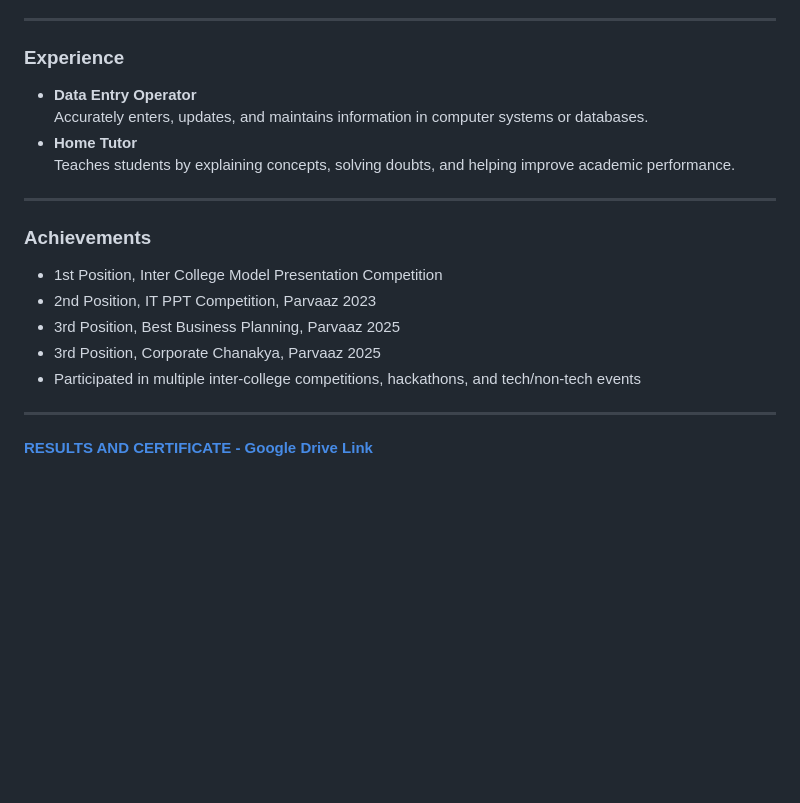
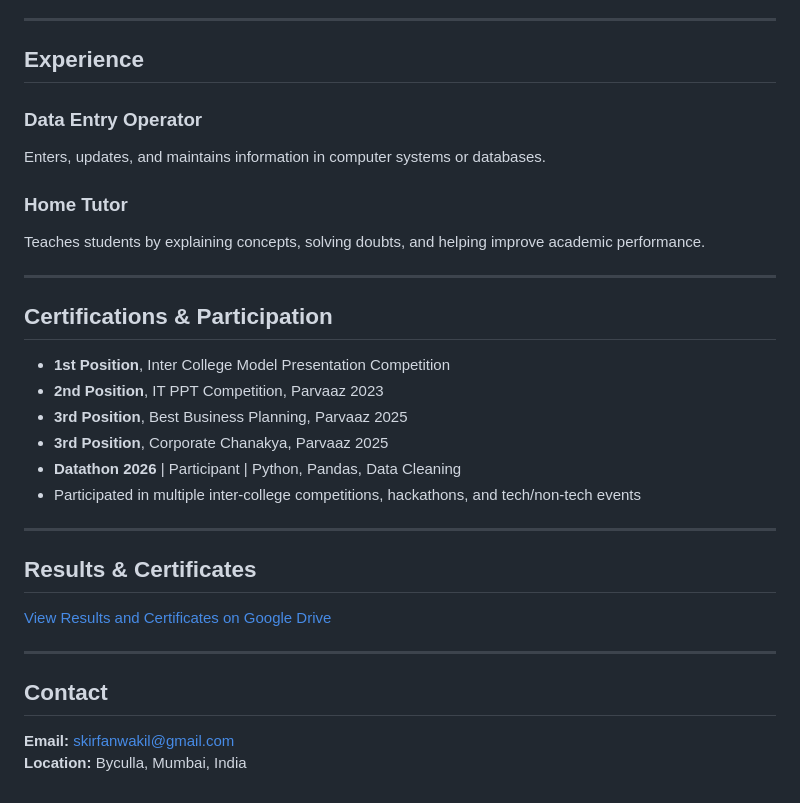
Before and after one commit to skirfanwakil/skirfanwakil, a Markdown page: README.md, the part around one of its changes. Drawn GitHub-style; blank space fills up the shorter version.

```diff
--- a/README.md
+++ b/README.md
@@ -33,21 +78,36 @@ B.Sc. Information Technology (Final Year) student interested in management and t
 
 ---
 
-### Experience
-* **Data Entry Operator**
-  Accurately enters, updates, and maintains information in computer systems or databases.
-* **Home Tutor**
-  Teaches students by explaining concepts, solving doubts, and helping improve academic performance.
+## Experience
+
+### Data Entry Operator
+
+Enters, updates, and maintains information in computer systems or databases.
+
+### Home Tutor
+
+Teaches students by explaining concepts, solving doubts, and helping improve academic performance.
 
 ---
 
-### Achievements
-* 1st Position, Inter College Model Presentation Competition
-* 2nd Position, IT PPT Competition, Parvaaz 2023
-* 3rd Position, Best Business Planning, Parvaaz 2025
-* 3rd Position, Corporate Chanakya, Parvaaz 2025
-* Participated in multiple inter-college competitions, hackathons, and tech/non-tech events
+## Certifications & Participation
+
+- **1st Position**, Inter College Model Presentation Competition
+- **2nd Position**, IT PPT Competition, Parvaaz 2023
+- **3rd Position**, Best Business Planning, Parvaaz 2025
+- **3rd Position**, Corporate Chanakya, Parvaaz 2025
+- **Datathon 2026** | Participant | Python, Pandas, Data Cleaning
+- Participated in multiple inter-college competitions, hackathons, and tech/non-tech events
 
 ---
 
-[**RESULTS AND CERTIFICATE - Google Drive Link**](https://drive.google.com/drive/folders/1nhu1qyxtzMBHBfKPGdiHfEbXrY_Nma7p?usp=drive_link)
+## Results & Certificates
+
+[View Results and Certificates on Google Drive](https://drive.google.com/drive/folders/1nhu1qyxtzMBHBfKPGdiHfEbXrY_Nma7p)
+
+---
+
+## Contact
+
+**Email:** skirfanwakil@gmail.com
+**Location:** Byculla, Mumbai, India
```
Also changed, not shown: other parts of README.md (+63 -18 lines).
